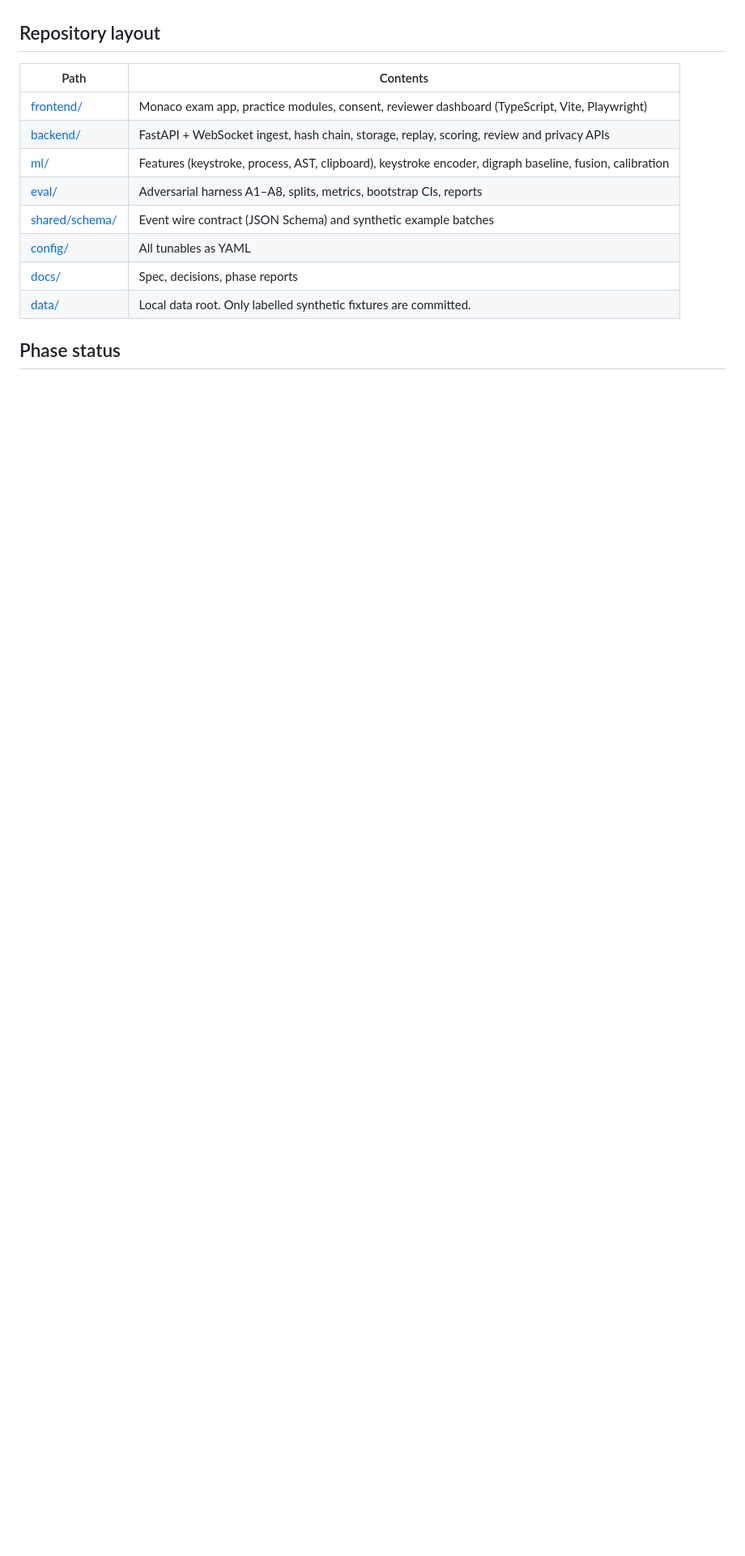
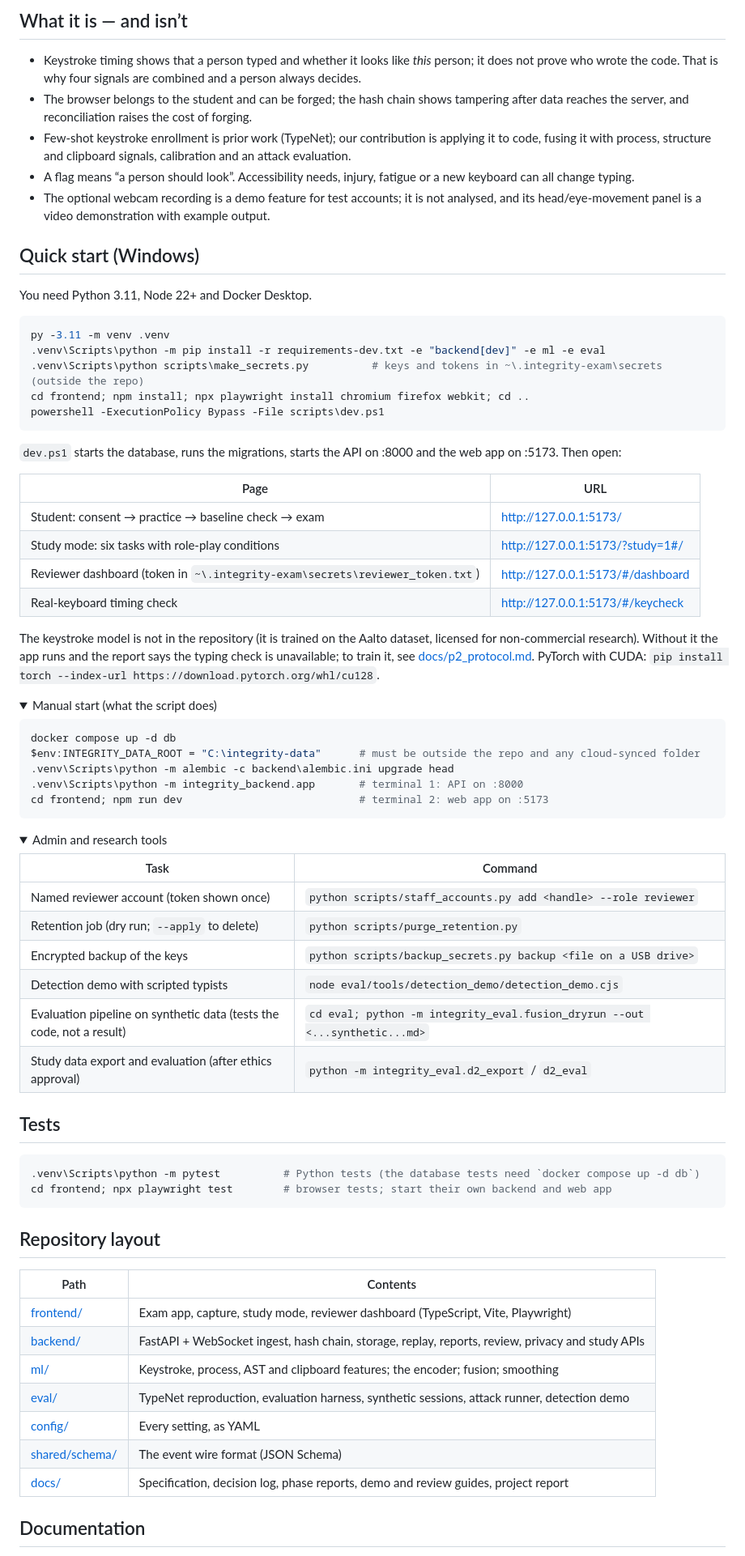
Before and after one commit to abhishekmitraaa/multimodal-integrity-scoring, a Markdown page: README.md, the part around one of its changes. Shown at 81% size. GitHub-like rendering; folded sections open; blank space fills up the shorter version.

````diff
--- a/README.md
+++ b/README.md
@@ -37,16 +73,84 @@ The full design is in [docs/SPEC.md](docs/SPEC.md) and decisions are logged in
+## What it is — and isn’t
+
+- Keystroke timing shows that a person typed and whether it looks like *this* person; it does not
+  prove who wrote the code. That is why four signals are combined and a person always decides.
+- The browser belongs to the student and can be forged; the hash chain shows tampering after data
+  reaches the server, and reconciliation raises the cost of forging.
+- Few-shot keystroke enrollment is prior work (TypeNet); our contribution is applying it to code,
+  fusing it with process, structure and clipboard signals, calibration and an attack evaluation.
+- A flag means “a person should look”. Accessibility needs, injury, fatigue or a new keyboard can
+  all change typing.
+- The optional webcam recording is a demo feature for test accounts; it is not analysed, and its
+  head/eye-movement panel is a video demonstration with example output.
+
+## Quick start (Windows)
+
+You need Python 3.11, Node 22+ and Docker Desktop.
+
+```powershell
+py -3.11 -m venv .venv
+.venv\Scripts\python -m pip install -r requirements-dev.txt -e "backend[dev]" -e ml -e eval
+.venv\Scripts\python scripts\make_secrets.py          # keys and tokens in ~\.integrity-exam\secrets (outside the repo)
+cd frontend; npm install; npx playwright install chromium firefox webkit; cd ..
+powershell -ExecutionPolicy Bypass -File scripts\dev.ps1
+```
+
+`dev.ps1` starts the database, runs the migrations, starts the API on :8000 and the web app on
+:5173. Then open:
+
+| Page | URL |
+|---|---|
+| Student: consent → practice → baseline check → exam | http://127.0.0.1:5173/ |
+| Study mode: six tasks with role-play conditions | http://127.0.0.1:5173/?study=1#/ |
+| Reviewer dashboard (token in `~\.integrity-exam\secrets\reviewer_token.txt`) | http://127.0.0.1:5173/#/dashboard |
+| Real-keyboard timing check | http://127.0.0.1:5173/#/keycheck |
+
+The keystroke model is not in the repository (it is trained on the Aalto dataset, licensed for
+non-commercial research). Without it the app runs and the report says the typing check is
+unavailable; to train it, see [docs/p2_protocol.md](docs/p2_protocol.md). PyTorch with CUDA:
+`pip install torch --index-url https://download.pytorch.org/whl/cu128`.
+
+<details><summary>Manual start (what the script does)</summary>
+
+```powershell
+docker compose up -d db
+$env:INTEGRITY_DATA_ROOT = "C:\integrity-data"      # must be outside the repo and any cloud-synced folder
+.venv\Scripts\python -m alembic -c backend\alembic.ini upgrade head
+.venv\Scripts\python -m integrity_backend.app       # terminal 1: API on :8000
+cd frontend; npm run dev                            # terminal 2: web app on :5173
+```
+</details>
+
+<details><summary>Admin and research tools</summary>
+
+| Task | Command |
+|---|---|
+| Named reviewer account (token shown once) | `python scripts/staff_accounts.py add <handle> --role reviewer` |
+| Retention job (dry run; `--apply` to delete) | `python scripts/purge_retention.py` |
+| Encrypted backup of the keys | `python scripts/backup_secrets.py backup <file on a USB drive>` |
+| Detection demo with scripted typists | `node eval/tools/detection_demo/detection_demo.cjs` |
+| Evaluation pipeline on synthetic data (tests the code, not a result) | `cd eval; python -m integrity_eval.fusion_dryrun --out <...synthetic...md>` |
+| Study data export and evaluation (after ethics approval) | `python -m integrity_eval.d2_export` / `d2_eval` |
+</details>
+
+## Tests
+
+```powershell
+.venv\Scripts\python -m pytest          # Python tests (the database tests need `docker compose up -d db`)
+cd frontend; npx playwright test        # browser tests; start their own backend and web app
+```
 
 ## Repository layout
 
 | Path | Contents |
 |---|---|
-| [frontend/](frontend/) | Monaco exam app, practice modules, consent, reviewer dashboard (TypeScript, Vite, Playwright) |
-| [backend/](backend/) | FastAPI + WebSocket ingest, hash chain, storage, replay, scoring, review and privacy APIs |
-| [ml/](ml/) | Features (keystroke, process, AST, clipboard), keystroke encoder, digraph baseline, fusion, calibration |
-| [eval/](eval/) | Adversarial harness A1–A8, splits, metrics, bootstrap CIs, reports |
-| [shared/schema/](shared/schema/) | Event wire contract (JSON Schema) and synthetic example batches |
-| [config/](config/) | All tunables as YAML |
-| [docs/](docs/) | Spec, decisions, phase reports |
-| [data/](data/) | Local data root. Only labelled synthetic fixtures are committed. |
+| [frontend/](frontend/) | Exam app, capture, study mode, reviewer dashboard (TypeScript, Vite, Playwright) |
+| [backend/](backend/) | FastAPI + WebSocket ingest, hash chain, storage, replay, reports, review, privacy and study APIs |
+| [ml/](ml/) | Keystroke, process, AST and clipboard features; the encoder; fusion; smoothing |
+| [eval/](eval/) | TypeNet reproduction, evaluation harness, synthetic sessions, attack runner, detection demo |
+| [config/](config/) | Every setting, as YAML |
+| [shared/schema/](shared/schema/) | The event wire format (JSON Schema) |
+| [docs/](docs/) | Specification, decision log, phase reports, demo and review guides, project report |
 
-## Phase status
+## Documentation
 
````
Also changed, not shown: other parts of README.md (+79 -112 lines).
